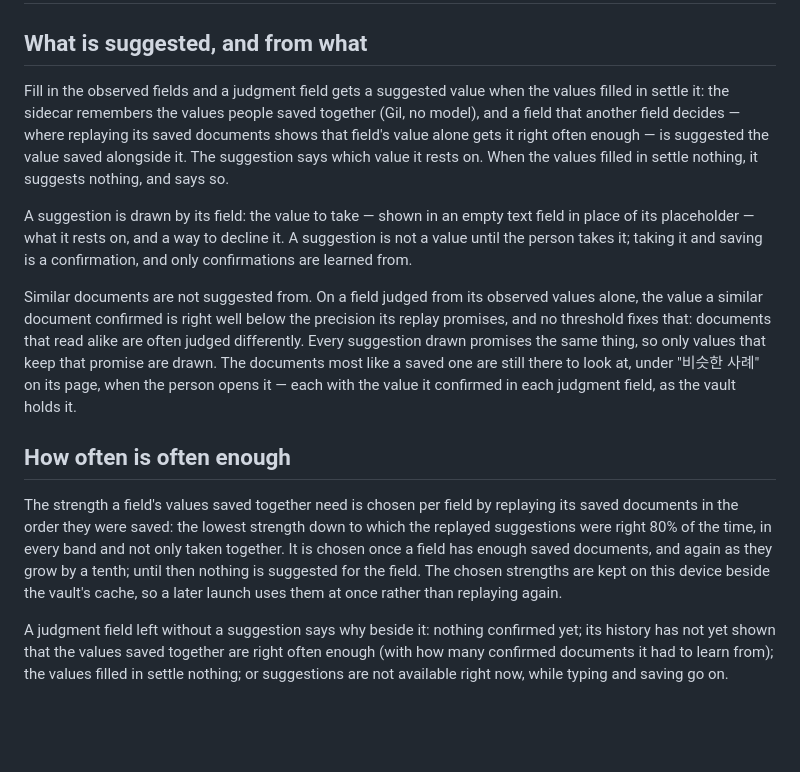
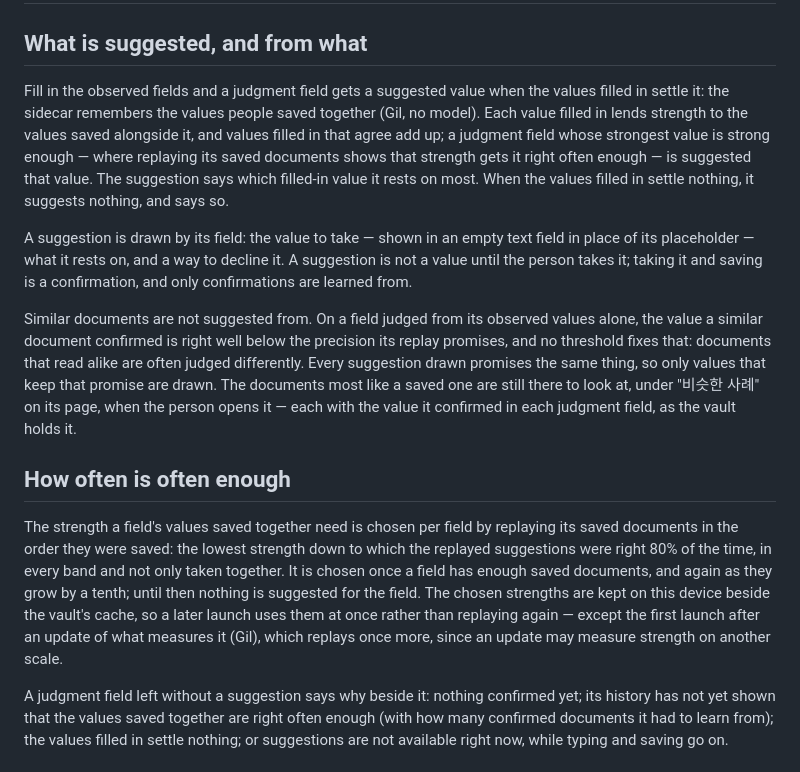
Before and after one commit to iyulab/lowline, a Markdown page: docs/suggestions.md, the part around the change. Rendered like a GitHub page; blank space fills up the shorter version.

Commit message:
docs: values filled in that agree add up to a suggestion's strength, and a Gil update replays once

```diff
--- a/docs/suggestions.md
+++ b/docs/suggestions.md
@@ -2,7 +2,7 @@
 
 ## What is suggested, and from what
 
-Fill in the observed fields and a judgment field gets a suggested value when the values filled in settle it: the sidecar remembers the values people saved together (Gil, no model), and a field that another field decides — where replaying its saved documents shows that field's value alone gets it right often enough — is suggested the value saved alongside it. The suggestion says which value it rests on. When the values filled in settle nothing, it suggests nothing, and says so.
+Fill in the observed fields and a judgment field gets a suggested value when the values filled in settle it: the sidecar remembers the values people saved together (Gil, no model). Each value filled in lends strength to the values saved alongside it, and values filled in that agree add up; a judgment field whose strongest value is strong enough — where replaying its saved documents shows that strength gets it right often enough — is suggested that value. The suggestion says which filled-in value it rests on most. When the values filled in settle nothing, it suggests nothing, and says so.
 
 A suggestion is drawn by its field: the value to take — shown in an empty text field in place of its placeholder — what it rests on, and a way to decline it. A suggestion is not a value until the person takes it; taking it and saving is a confirmation, and only confirmations are learned from.
 
@@ -10,7 +10,7 @@ Similar documents are not suggested from. On a field judged from its observed va
 
 ## How often is often enough
 
-The strength a field's values saved together need is chosen per field by replaying its saved documents in the order they were saved: the lowest strength down to which the replayed suggestions were right 80% of the time, in every band and not only taken together. It is chosen once a field has enough saved documents, and again as they grow by a tenth; until then nothing is suggested for the field. The chosen strengths are kept on this device beside the vault's cache, so a later launch uses them at once rather than replaying again.
+The strength a field's values saved together need is chosen per field by replaying its saved documents in the order they were saved: the lowest strength down to which the replayed suggestions were right 80% of the time, in every band and not only taken together. It is chosen once a field has enough saved documents, and again as they grow by a tenth; until then nothing is suggested for the field. The chosen strengths are kept on this device beside the vault's cache, so a later launch uses them at once rather than replaying again — except the first launch after an update of what measures it (Gil), which replays once more, since an update may measure strength on another scale.
 
 A judgment field left without a suggestion says why beside it: nothing confirmed yet; its history has not yet shown that the values saved together are right often enough (with how many confirmed documents it had to learn from); the values filled in settle nothing; or suggestions are not available right now, while typing and saving go on.
 
```
